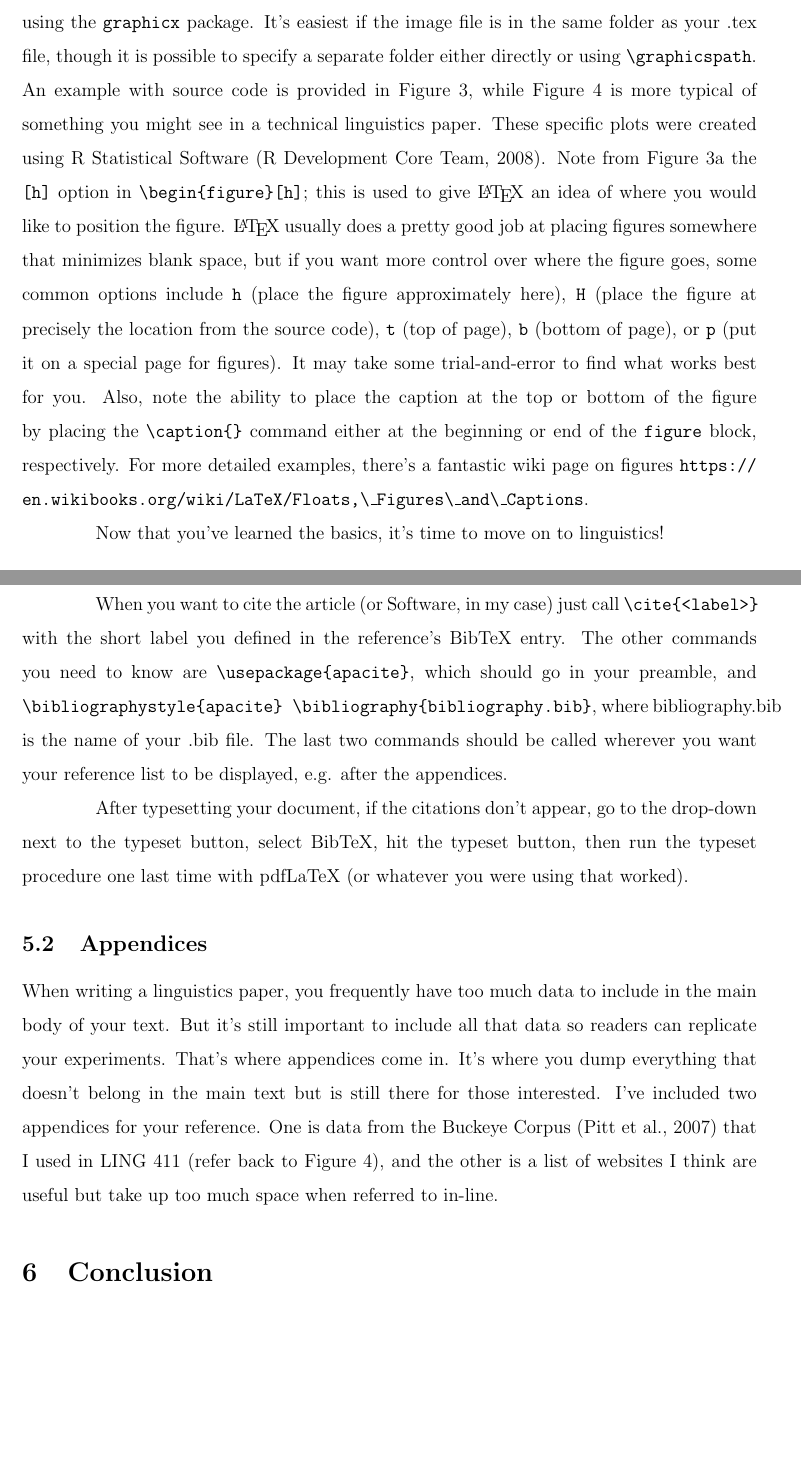
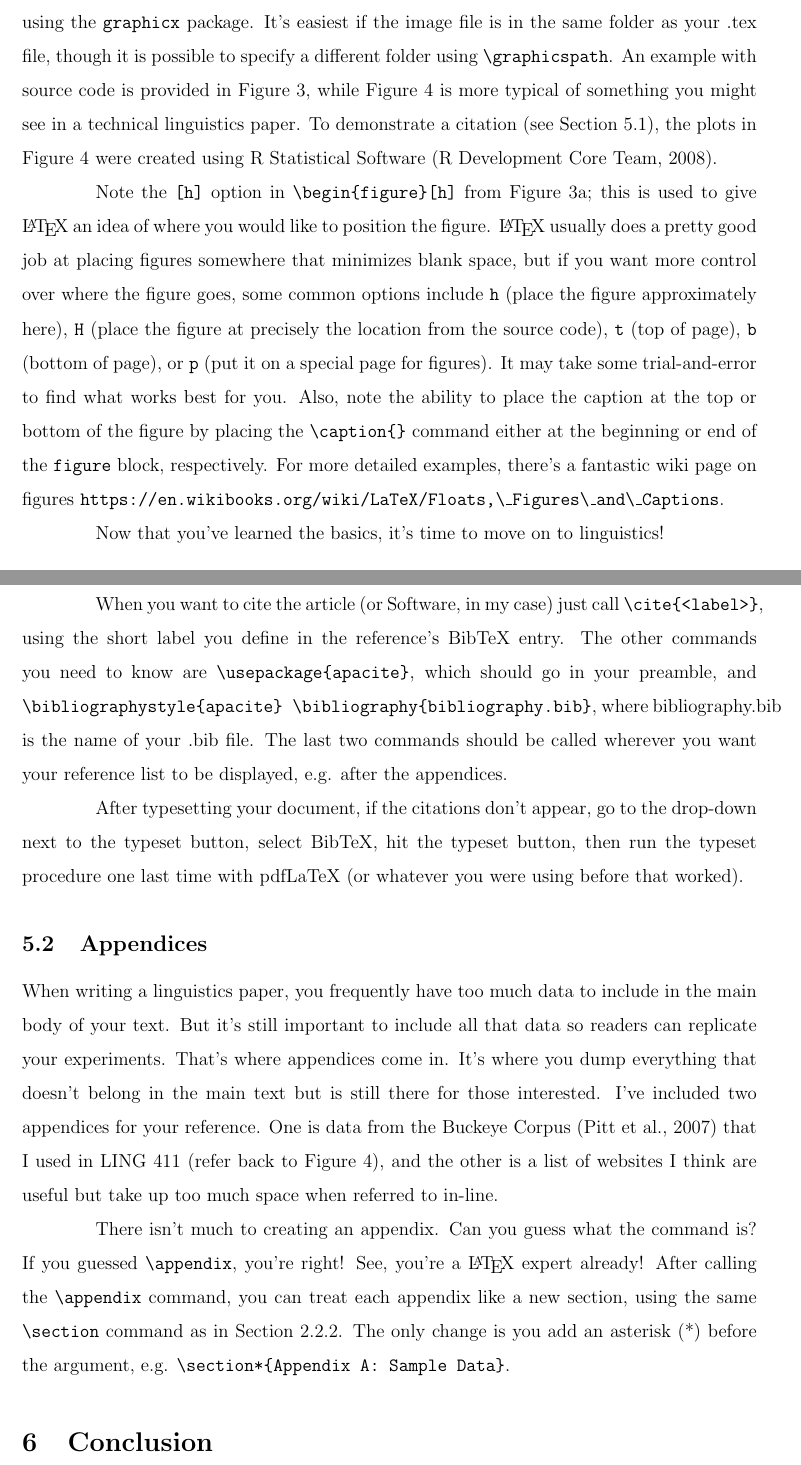
Before and after one commit to SimulatedANeal/LaTeX4Linguists, a LaTeX document (ling_template.tex): two parts of pages 6 and 12 of 14, joined at a grey line, cut so that both start at the same text, the shorter picture padded with empty space. Compiled offline with pdfLaTeX.

Commit message:
Slight modifications to text, added command example to Appendices section

```diff
--- a/ling_template.tex
+++ b/ling_template.tex
@@ -189,7 +189,9 @@ Many good papers have figures to support and illustrate their point or provide a
 	\caption{A figure I included in my final paper for Dr. Jordan Sandoval's LING 411 Course: Topics in Phonetics and Phonology, Western Washington University, Spring 2016.}\label{fig:plot}
 \end{figure}
 
-{\LaTeX} allows you to import most major image formats (e.g. JPEG, PNG, PDF) using the \verb!graphicx! package. It's easiest if the image file is in the same folder as your .tex file, though it is possible to specify a separate folder either directly or using \verb!\graphicspath!. An example with source code is provided in Figure \ref{fig:image}, while Figure \ref{fig:plot} is more typical of something you might see in a technical linguistics paper. These specific plots were created using R Statistical Software \cite{RStats}. Note from Figure \ref{fig:imsource} the \verb![h]! option in \verb!\begin{figure}[h]!; this is used to give {\LaTeX} an idea of where you would like to position the figure. {\LaTeX} usually does a pretty good job at placing figures somewhere that minimizes blank space, but if you want more control over where the figure goes, some common options include \verb!h! (place the figure approximately here), \verb!H! (place the figure at precisely the location from the source code), \verb!t! (top of page), \verb!b! (bottom of page), or \verb!p! (put it on a special page for figures). It may take some trial-and-error to find what works best for you. Also, note the ability to place the caption at the top or bottom of the figure by placing the \verb!\caption{}! command either at the beginning or end of the \verb!figure! block, respectively. For more detailed examples, there's a fantastic wiki page on figures \url{https://en.wikibooks.org/wiki/LaTeX/Floats,\_Figures\_and\_Captions}.
+{\LaTeX} allows you to import most major image formats (e.g. JPEG, PNG, PDF) using the \verb!graphicx! package. It's easiest if the image file is in the same folder as your .tex file, though it is possible to specify a different folder using \verb!\graphicspath!. An example with source code is provided in Figure \ref{fig:image}, while Figure \ref{fig:plot} is more typical of something you might see in a technical linguistics paper. To demonstrate a citation (see Section \ref{bib}), the plots in Figure \ref{fig:plot} were created using R Statistical Software \cite{RStats}.
+
+Note the \verb![h]! option in \verb!\begin{figure}[h]! from Figure \ref{fig:imsource}; this is used to give {\LaTeX} an idea of where you would like to position the figure. {\LaTeX} usually does a pretty good job at placing figures somewhere that minimizes blank space, but if you want more control over where the figure goes, some common options include \verb!h! (place the figure approximately here), \verb!H! (place the figure at precisely the location from the source code), \verb!t! (top of page), \verb!b! (bottom of page), or \verb!p! (put it on a special page for figures). It may take some trial-and-error to find what works best for you. Also, note the ability to place the caption at the top or bottom of the figure by placing the \verb!\caption{}! command either at the beginning or end of the \verb!figure! block, respectively. For more detailed examples, there's a fantastic wiki page on figures \url{https://en.wikibooks.org/wiki/LaTeX/Floats,\_Figures\_and\_Captions}.
 
 Now that you've learned the basics, it's time to move on to linguistics!
 
@@ -333,10 +335,12 @@ It's possible to embed your references directly where you want the bibliography
 
-When you want to cite the article (or Software, in my case) just call \verb!\cite{<label>}! with the short label you defined in the reference's BibTeX entry. The other commands you need to know are \verb!\usepackage{apacite}!, which should go in your preamble, and \verb!\bibliographystyle{apacite} \bibliography{bibliography.bib}!, where bibliography.bib is the name of your .bib file. The last two commands should be called wherever you want your reference list to be displayed, e.g. after the appendices.
+When you want to cite the article (or Software, in my case) just call \verb!\cite{<label>}!, using the short label you define in the reference's BibTeX entry. The other commands you need to know are \verb!\usepackage{apacite}!, which should go in your preamble, and \verb!\bibliographystyle{apacite} \bibliography{bibliography.bib}!, where bibliography.bib is the name of your .bib file. The last two commands should be called wherever you want your reference list to be displayed, e.g. after the appendices.
 
-After typesetting your document, if the citations don't appear, go to the drop-down next to the typeset button, select BibTeX, hit the typeset button, then run the typeset procedure one last time with pdfLaTeX (or whatever you were using that worked).
+After typesetting your document, if the citations don't appear, go to the drop-down next to the typeset button, select BibTeX, hit the typeset button, then run the typeset procedure one last time with pdfLaTeX (or whatever you were using before that worked).
 
 \subsection{Appendices}
 When writing a linguistics paper, you frequently have too much data to include in the main body of your text. But it's still important to include all that data so readers can replicate your experiments. That's where appendices come in. It's where you dump everything that doesn't belong in the main text but is still there for those interested. I've included two appendices for your reference. One is data from the Buckeye Corpus \cite{buckeye} that I used in LING 411 (refer back to Figure \ref{fig:plot}), and the other is a list of websites I think are useful but take up too much space when referred to in-line.
+
+There isn't much to creating an appendix. Can you guess what the command is? If you guessed \verb!\appendix!, you're right! See, you're a {\LaTeX} expert already! After calling the \verb!\appendix! command, you can treat each appendix like a new section, using the same \verb!\section! command as in Section \ref{sect}. The only change is you add an asterisk (*) before the argument, e.g. \verb!\section*{Appendix A: Sample Data}!.
 
 \section{Conclusion}
 While it takes much longer than the few hours before a paper is due to master {\LaTeX}, we've seen how a basic grasp of specific linguistics packages such as \verb!tipa! and \verb!qtree! can make formatting easy! With the tools outlined in this paper and a few hours of practice, anyone can create beautiful linguistics papers. And we've barely scratched the surface! There's a multitude of other {\LaTeX} packages and commands you can use to make your documents even more awesome! But I'll leave those for you to discover. In the meantime, let all your words, diagrams, and fonts fall neatly in place and say goodbye to time and frustration spent herding cats.
```
Also changed, not shown: ling_template.pdf, ling_template.tex (14 more changed lines).
